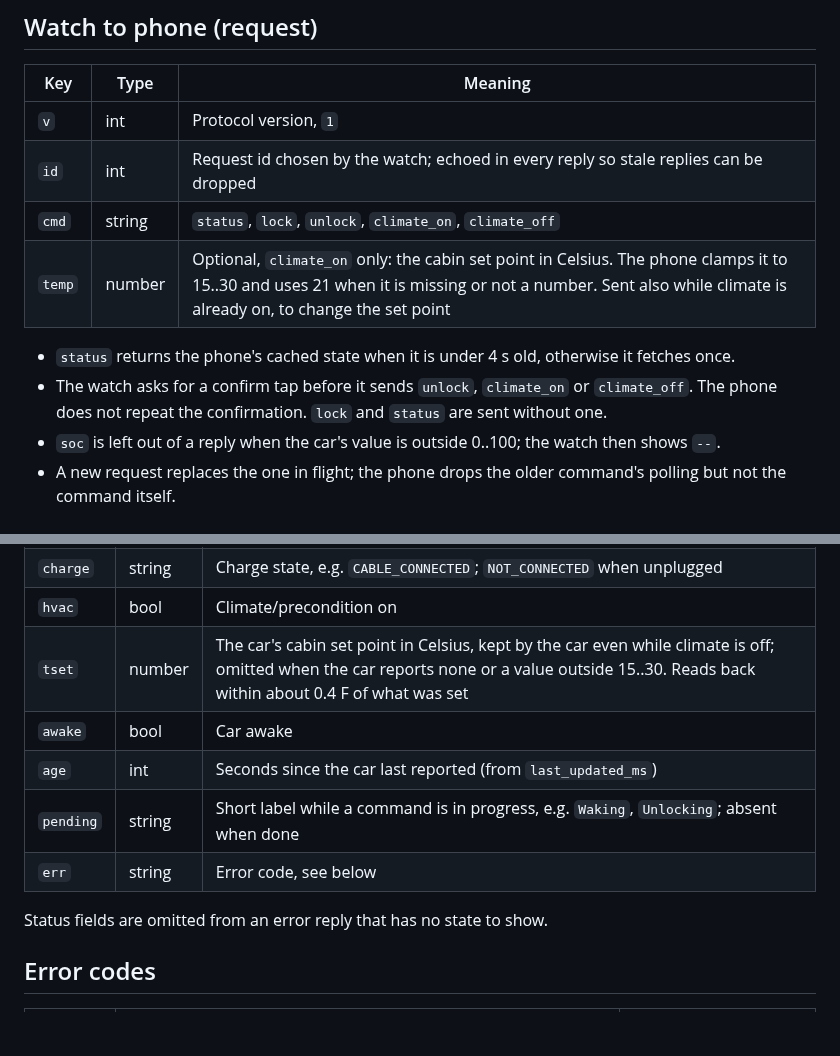
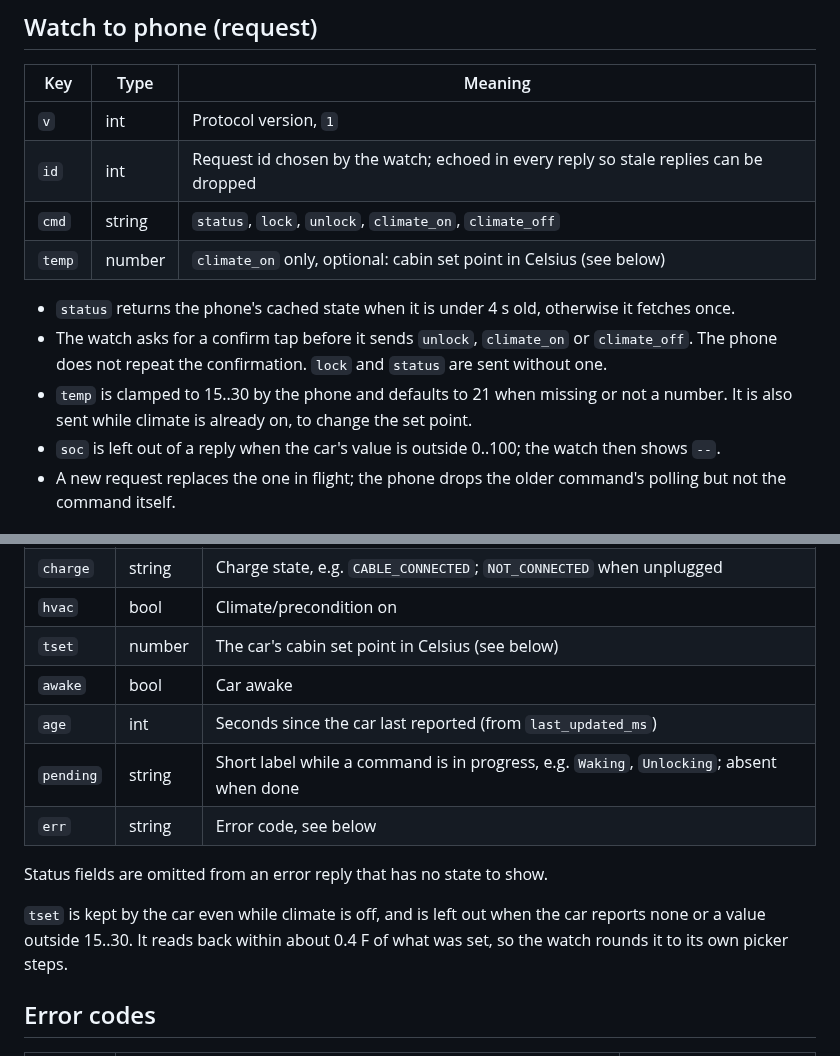
Before and after one commit to doubletwist13/orbit-for-lucid, a Markdown page: docs/protocol.md, 2 parts joined by grey strips. GitHub-like rendering; blank space fills up the shorter version.

```diff
--- a/docs/protocol.md
+++ b/docs/protocol.md
@@ -13,11 +13,13 @@ message whose `v` it does not know.
 | `v` | int | Protocol version, `1` |
 | `id` | int | Request id chosen by the watch; echoed in every reply so stale replies can be dropped |
 | `cmd` | string | `status`, `lock`, `unlock`, `climate_on`, `climate_off` |
-| `temp` | number | Optional, `climate_on` only: the cabin set point in Celsius. The phone clamps it to 15..30 and uses 21 when it is missing or not a number. Sent also while climate is already on, to change the set point |
+| `temp` | number | `climate_on` only, optional: cabin set point in Celsius (see below) |
 
 - `status` returns the phone's cached state when it is under 4 s old, otherwise it fetches once.
 - The watch asks for a confirm tap before it sends `unlock`, `climate_on` or `climate_off`. The phone does not repeat
   the confirmation. `lock` and `status` are sent without one.
+- `temp` is clamped to 15..30 by the phone and defaults to 21 when missing or not a number. It is also sent while
+  climate is already on, to change the set point.
 - `soc` is left out of a reply when the car's value is outside 0..100; the watch then shows `--`.
 - A new request replaces the one in flight; the phone drops the older command's polling but not the command itself.
 
@@ -36,13 +38,16 @@ for an `id` has `pending` absent or empty.
 | `locked` | bool | Doors locked |
 | `charge` | string | Charge state, e.g. `CABLE_CONNECTED`; `NOT_CONNECTED` when unplugged |
 | `hvac` | bool | Climate/precondition on |
-| `tset` | number | The car's cabin set point in Celsius, kept by the car even while climate is off; omitted when the car reports none or a value outside 15..30. Reads back within about 0.4 F of what was set |
+| `tset` | number | The car's cabin set point in Celsius (see below) |
 | `awake` | bool | Car awake |
 | `age` | int | Seconds since the car last reported (from `last_updated_ms`) |
 | `pending` | string | Short label while a command is in progress, e.g. `Waking`, `Unlocking`; absent when done |
 | `err` | string | Error code, see below |
 
 Status fields are omitted from an error reply that has no state to show.
+
+`tset` is kept by the car even while climate is off, and is left out when the car reports none or a value outside
+15..30. It reads back within about 0.4 F of what was set, so the watch rounds it to its own picker steps.
 
 ## Error codes
 
```
Also changed, not shown: README.md (+28 -3 lines), docs/images/watch-actions.png (added), docs/images/watch-climate.png (added), docs/images/watch-lock.png (added), docs/images/watch-main.png (added), docs/images/watch.png (deleted).
